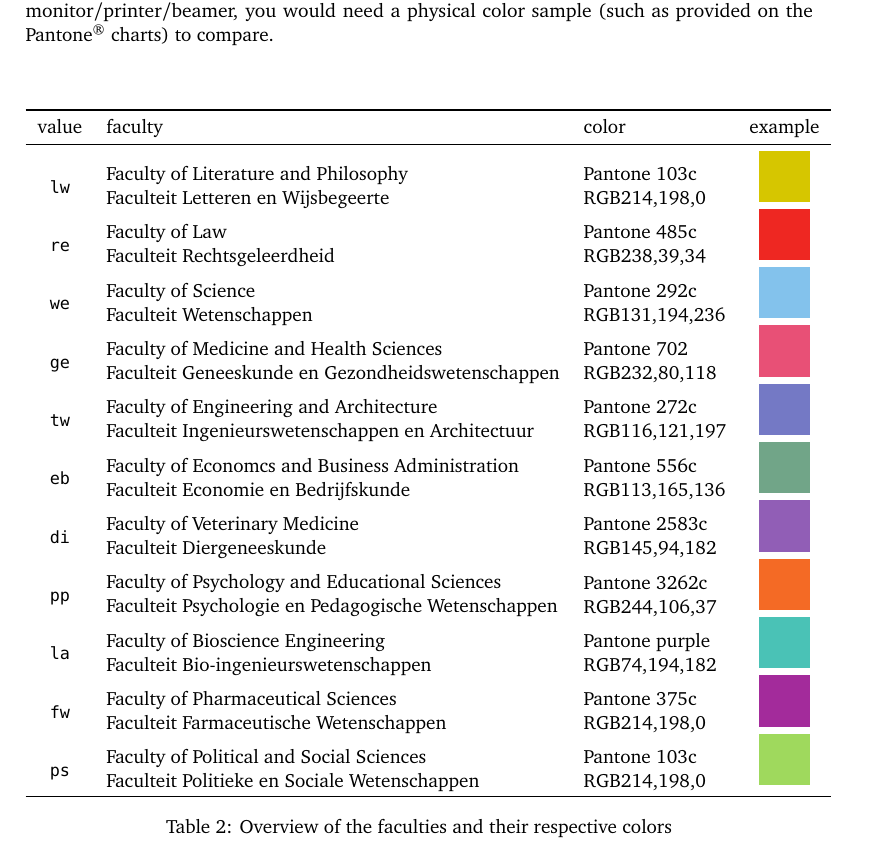
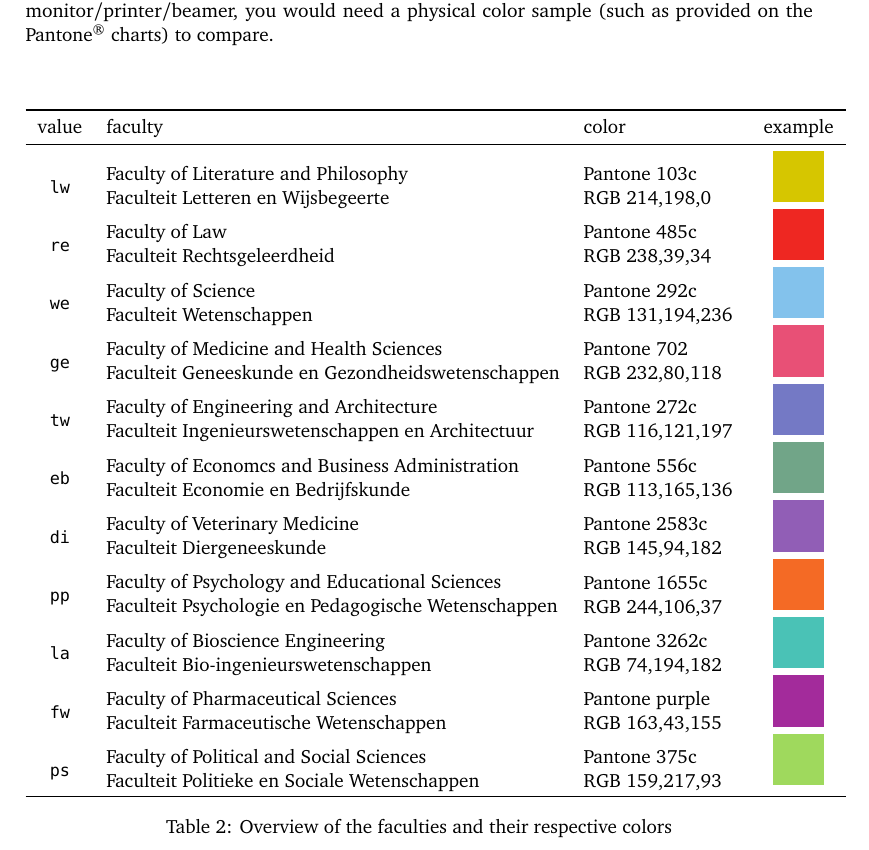
Before and after one commit to pbelmans/ugent-beamer, a LaTeX paper (doc/documentation.tex): part of page 5 of 7, cut so that both start at the same text. Compiled offline with pdfLaTeX.

Commit message:
Fixed an issue with the faculty colors table

```diff
--- a/doc/documentation.tex
+++ b/doc/documentation.tex
@@ -195,7 +195,7 @@ Now, as explained above there is no device-independent conversion between the or
 \newlength\facultieswidth
 \setlength\facultieswidth{8cm}
 \newlength\colorwidth
-\setlength\colorwidth{2.5cm}
+\setlength\colorwidth{2.75cm}
 \setlength\figurewidth{6mm}
 \begin{table}
   \centering
@@ -204,47 +204,47 @@ Now, as explained above there is no device-independent conversion between the or
     value & faculty & color & example \\\midrule
     \verb|lw|
     & \parbox\facultieswidth{Faculty of Literature and Philosophy \\ Faculteit Letteren en Wijsbegeerte}
-    & \parbox\colorwidth{Pantone 103c \\ \extractcolorspecs{ugent-lw}\modelspec\colorspec \convertcolorspec\modelspec\colorspec{RGB}\colorspec RGB\colorspec}
+    & \parbox\colorwidth{Pantone 103c \\ \extractcolorspecs{ugent-lw}\modelspec\colorspec \convertcolorspec\modelspec\colorspec{RGB}\colorspec RGB\ \colorspec}
     & \colorsquare\figurewidth{ugent-lw} \\
     \verb|re|
     & \parbox\facultieswidth{Faculty of Law \\ Faculteit Rechtsgeleerdheid}
-    & \parbox\colorwidth{Pantone 485c \\ \extractcolorspecs{ugent-re}\modelspec\colorspec \convertcolorspec\modelspec\colorspec{RGB}\colorspec RGB\colorspec}
+    & \parbox\colorwidth{Pantone 485c \\ \extractcolorspecs{ugent-re}\modelspec\colorspec \convertcolorspec\modelspec\colorspec{RGB}\colorspec RGB\ \colorspec}
     & \colorsquare\figurewidth{ugent-re} \\
     \verb|we|
     & \parbox\facultieswidth{Faculty of Science \\ Faculteit Wetenschappen}
-    & \parbox\colorwidth{Pantone 292c \\ \extractcolorspecs{ugent-we}\modelspec\colorspec \convertcolorspec\modelspec\colorspec{RGB}\colorspec RGB\colorspec}
+    & \parbox\colorwidth{Pantone 292c \\ \extractcolorspecs{ugent-we}\modelspec\colorspec \convertcolorspec\modelspec\colorspec{RGB}\colorspec RGB\ \colorspec}
     & \colorsquare\figurewidth{ugent-we} \\
     \verb|ge|
     & \parbox\facultieswidth{Faculty of Medicine and Health Sciences \\ Faculteit Geneeskunde en Gezondheidswetenschappen}
-    & \parbox\colorwidth{Pantone 702 \\ \extractcolorspecs{ugent-ge}\modelspec\colorspec \convertcolorspec\modelspec\colorspec{RGB}\colorspec RGB\colorspec}
+    & \parbox\colorwidth{Pantone 702 \\ \extractcolorspecs{ugent-ge}\modelspec\colorspec \convertcolorspec\modelspec\colorspec{RGB}\colorspec RGB\ \colorspec}
     & \colorsquare\figurewidth{ugent-ge} \\
     \verb|tw|
     & \parbox\facultieswidth{Faculty of Engineering and Architecture \\ Faculteit Ingenieurswetenschappen en Architectuur}
-    & \parbox\colorwidth{Pantone 272c \\ \extractcolorspecs{ugent-tw}\modelspec\colorspec \convertcolorspec\modelspec\colorspec{RGB}\colorspec RGB\colorspec}
+    & \parbox\colorwidth{Pantone 272c \\ \extractcolorspecs{ugent-tw}\modelspec\colorspec \convertcolorspec\modelspec\colorspec{RGB}\colorspec RGB\ \colorspec}
     & \colorsquare\figurewidth{ugent-tw} \\
     \verb|eb|
     & \parbox\facultieswidth{Faculty of Economcs and Business Administration \\ Faculteit Economie en Bedrijfskunde}
-    & \parbox\colorwidth{Pantone 556c \\ \extractcolorspecs{ugent-eb}\modelspec\colorspec \convertcolorspec\modelspec\colorspec{RGB}\colorspec RGB\colorspec}
+    & \parbox\colorwidth{Pantone 556c \\ \extractcolorspecs{ugent-eb}\modelspec\colorspec \convertcolorspec\modelspec\colorspec{RGB}\colorspec RGB\ \colorspec}
     & \colorsquare\figurewidth{ugent-eb} \\
     \verb|di|
     & \parbox\facultieswidth{Faculty of Veterinary Medicine \\ Faculteit Diergeneeskunde}
-    & \parbox\colorwidth{Pantone 2583c \\ \extractcolorspecs{ugent-di}\modelspec\colorspec \convertcolorspec\modelspec\colorspec{RGB}\colorspec RGB\colorspec}
+    & \parbox\colorwidth{Pantone 2583c \\ \extractcolorspecs{ugent-di}\modelspec\colorspec \convertcolorspec\modelspec\colorspec{RGB}\colorspec RGB\ \colorspec}
     & \colorsquare\figurewidth{ugent-di} \\
     \verb|pp|
     & \parbox\facultieswidth{Faculty of Psychology and Educational Sciences \\ Faculteit Psychologie en Pedagogische Wetenschappen}
-    & \parbox\colorwidth{Pantone 3262c \\ \extractcolorspecs{ugent-pp}\modelspec\colorspec \convertcolorspec\modelspec\colorspec{RGB}\colorspec RGB\colorspec}
+    & \parbox\colorwidth{Pantone 1655c \\ \extractcolorspecs{ugent-pp}\modelspec\colorspec \convertcolorspec\modelspec\colorspec{RGB}\colorspec RGB\ \colorspec}
     & \colorsquare\figurewidth{ugent-pp} \\
     \verb|la|
     & \parbox\facultieswidth{Faculty of Bioscience Engineering \\ Faculteit Bio-ingenieurswetenschappen}
-    & \parbox\colorwidth{Pantone purple \\ \extractcolorspecs{ugent-la}\modelspec\colorspec \convertcolorspec\modelspec\colorspec{RGB}\colorspec RGB\colorspec}
+    & \parbox\colorwidth{Pantone 3262c \\ \extractcolorspecs{ugent-la}\modelspec\colorspec \convertcolorspec\modelspec\colorspec{RGB}\colorspec RGB\ \colorspec}
     & \colorsquare\figurewidth{ugent-la} \\
     \verb|fw|
     & \parbox\facultieswidth{Faculty of Pharmaceutical Sciences \\ Faculteit Farmaceutische Wetenschappen}
-    & \parbox\colorwidth{Pantone 375c \\ \extractcolorspecs{ugent-lw}\modelspec\colorspec \convertcolorspec\modelspec\colorspec{RGB}\colorspec RGB\colorspec}
+    & \parbox\colorwidth{Pantone purple \\ \extractcolorspecs{ugent-fw}\modelspec\colorspec \convertcolorspec\modelspec\colorspec{RGB}\colorspec RGB\ \colorspec}
     & \colorsquare\figurewidth{ugent-fw} \\
     \verb|ps|
     & \parbox\facultieswidth{Faculty of Political and Social Sciences \\ Faculteit Politieke en Sociale Wetenschappen}
-    & \parbox\colorwidth{Pantone 103c \\ \extractcolorspecs{ugent-lw}\modelspec\colorspec \convertcolorspec\modelspec\colorspec{RGB}\colorspec RGB\colorspec}
+    & \parbox\colorwidth{Pantone 375c \\ \extractcolorspecs{ugent-ps}\modelspec\colorspec \convertcolorspec\modelspec\colorspec{RGB}\colorspec RGB\ \colorspec}
     & \colorsquare\figurewidth{ugent-ps} \\\bottomrule
   \end{tabular}
   \caption{Overview of the faculties and their respective colors}
```
